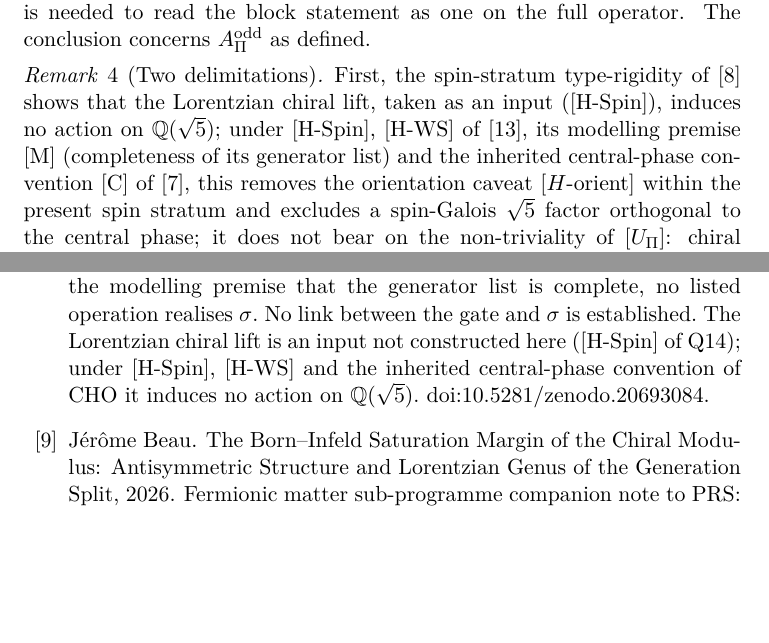
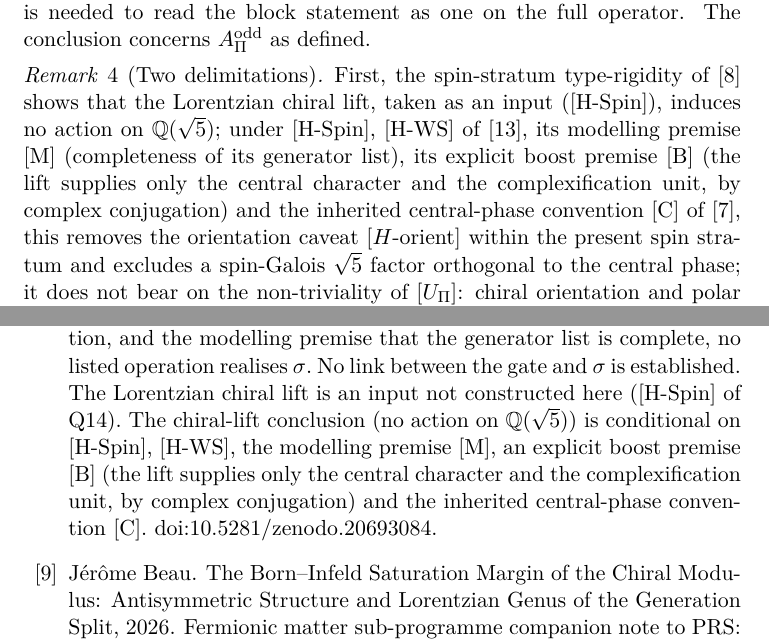
Before and after one commit to Cosmochrony/projected-yukawa-operator, a LaTeX paper (tex/ProjectedYukawaOperator.tex, which reads tex/cosmochrony-bibliography.bib): two parts of pages 20 and 33 of 36, joined at a grey line, cut so that both start at the same text, the shorter picture padded with empty space. Compiled offline with pdfLaTeX.

Commit message:
PYO: type-rigidity delimitation adds premise [B]; aog note; kud/fmnote bib canonical

```diff
--- a/tex/ProjectedYukawaOperator.tex
+++ b/tex/ProjectedYukawaOperator.tex
@@ -866,7 +866,8 @@ Independent Researcher, France\\
       \label{rem:precautions}
       First, the spin-stratum type-rigidity of~\cite{Beau2026aog} shows that the Lorentzian chiral lift, taken as an input
       ([H-Spin]), induces no action on $\mathbb{Q}(\sqrt{5})$; under [H-Spin], [H-WS] of~\cite{Beau2026q11of}, its
-      modelling premise [M] (completeness of its generator list) and the inherited central-phase convention [C] of
+      modelling premise [M] (completeness of its generator list), its explicit boost premise [B] (the lift supplies only
+      the central character and the complexification unit, by complex conjugation) and the inherited central-phase convention [C] of
       \cite{Beau2026cho}, this removes the orientation caveat $[H\text{-orient}]$ within the present spin stratum
       and excludes a spin-Galois $\sqrt{5}$ factor orthogonal to the central phase; it does not bear on the non-triviality of $[\Upi]$: chiral orientation and polar class are
       distinct data.
--- a/tex/cosmochrony-bibliography.bib
+++ b/tex/cosmochrony-bibliography.bib
@@ -872,7 +872,7 @@ Formulation}},
   title = {{Spin-Stratum Type-Rigidity: An Obstruction to the Galois Action on the Binary Icosahedral Stratum, with Conditional Consequences for the Chiral Lift}},
   journal = {Working paper},
   year = {2026},
-  note = {Arithmetic orthogonality of the Galois action $\sqrt5 \mapsto -\sqrt5$ and the spin-stratum operations: $\varepsilon = 1/10$ is a theorem modulo the ADE case-selection gate, whose first-principles status this note does not settle. A character-table audit of $2I$ proves that inner conjugations, $-I$ and $J_\Pi$ act trivially on $\mathrm{Irr}(2I)$ whereas $\sigma$ induces $(2\,2')(3\,3')$; modulo [H-WS] for $R_b$, the A4 hypotheses for the locking, modelling assertions for the tensor functors and Schur projection, and the modelling premise that the generator list is complete, no listed operation realises $\sigma$. No link between the gate and $\sigma$ is established. The Lorentzian chiral lift is an input not constructed here ([H-Spin] of Q14); under [H-Spin], [H-WS] and the inherited central-phase convention of CHO it induces no action on $\mathbb{Q}(\sqrt5)$.
+  note = {Arithmetic orthogonality of the Galois action $\sqrt5 \mapsto -\sqrt5$ and the spin-stratum operations: $\varepsilon = 1/10$ is a theorem modulo the ADE case-selection gate, whose first-principles status this note does not settle. A character-table audit of $2I$ proves that inner conjugations, $-I$ and $J_\Pi$ act trivially on $\mathrm{Irr}(2I)$ whereas $\sigma$ induces $(2\,2')(3\,3')$; modulo [H-WS] for $R_b$, the A4 hypotheses for the locking, modelling assertions for the tensor functors and Schur projection, and the modelling premise that the generator list is complete, no listed operation realises $\sigma$. No link between the gate and $\sigma$ is established. The Lorentzian chiral lift is an input not constructed here ([H-Spin] of Q14). The chiral-lift conclusion (no action on $\mathbb{Q}(\sqrt5)$) is conditional on [H-Spin], [H-WS], the modelling premise [M], an explicit boost premise [B] (the lift supplies only the central character and the complexification unit, by complex conjugation) and the inherited central-phase convention [C].
  \doi{10.5281/zenodo.20693084}}
 }
 @misc{Beau2026bim,
```
Also changed, not shown: tex/cosmochrony-bibliography.bib (2 more changed lines).
